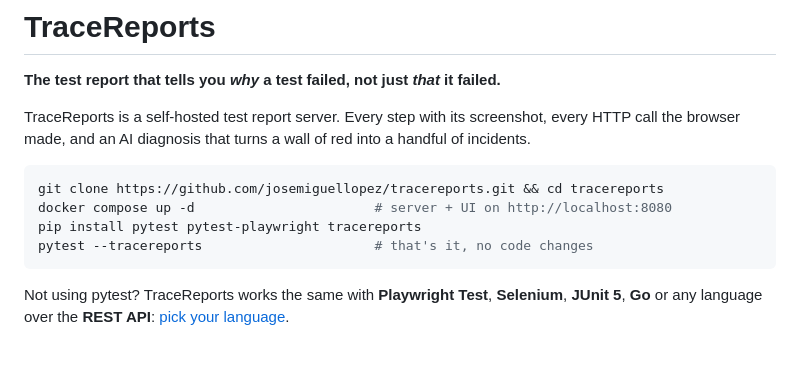
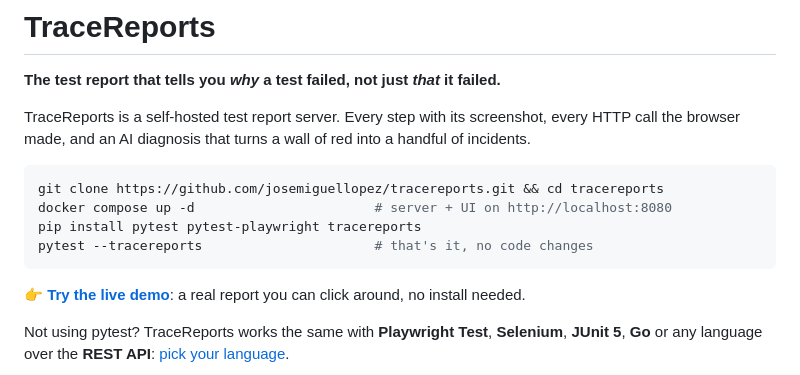
Before and after one commit to josemiguellopez/tracereports, a Markdown page: README.md, the part around one of its changes. Drawn GitHub-style; blank space fills up the shorter version.

````diff
--- a/README.md
+++ b/README.md
@@ -38,6 +39,8 @@ docker compose up -d                       # server + UI on http://localhost:808
 pip install pytest pytest-playwright tracereports
 pytest --tracereports                      # that's it, no code changes
 ```
+
+👉 **[Try the live demo](https://tracereports.netlify.app/demo/)**: a real report you can click around, no install needed.
 
 Not using pytest? TraceReports works the same with **Playwright Test**, **Selenium**, **JUnit 5**, **Go** or any
 language over the **REST API**: [pick your language](#2-run-an-example-in-your-language).
````
Also changed, not shown: other parts of README.md (+1 -0 lines), README.es.md (+3 -0 lines).
